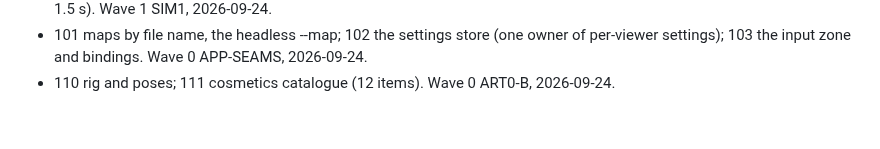
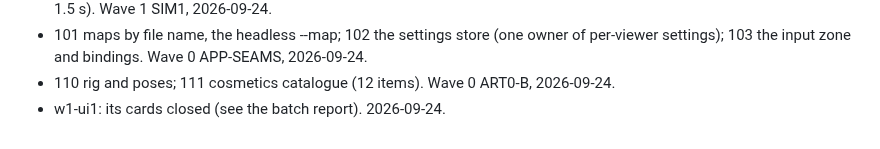
Before and after one commit to Diakov94/Not-the-Time-for-Fish, a Markdown page: tasks/DONE.md, the part around the change. GitHub-like rendering.

Commit message:
Record w1-ui1 in DONE
Co-Authored-By: Claude Opus 5.5 (1M context) <noreply@anthropic.com>

```diff
--- a/tasks/DONE.md
+++ b/tasks/DONE.md
@@ -89,3 +89,4 @@
 - 128 map in the round table; 129 water bomb (soaks: a wet cat pings for 20 s); 130 slip trap (a banana peel slips a dog 1.5 s). Wave 1 SIM1, 2026-09-24.
 - 101 maps by file name, the headless --map; 102 the settings store (one owner of per-viewer settings); 103 the input zone and bindings. Wave 0 APP-SEAMS, 2026-09-24.
 - 110 rig and poses; 111 cosmetics catalogue (12 items). Wave 0 ART0-B, 2026-09-24.
+- w1-ui1: its cards closed (see the batch report). 2026-09-24.
```
